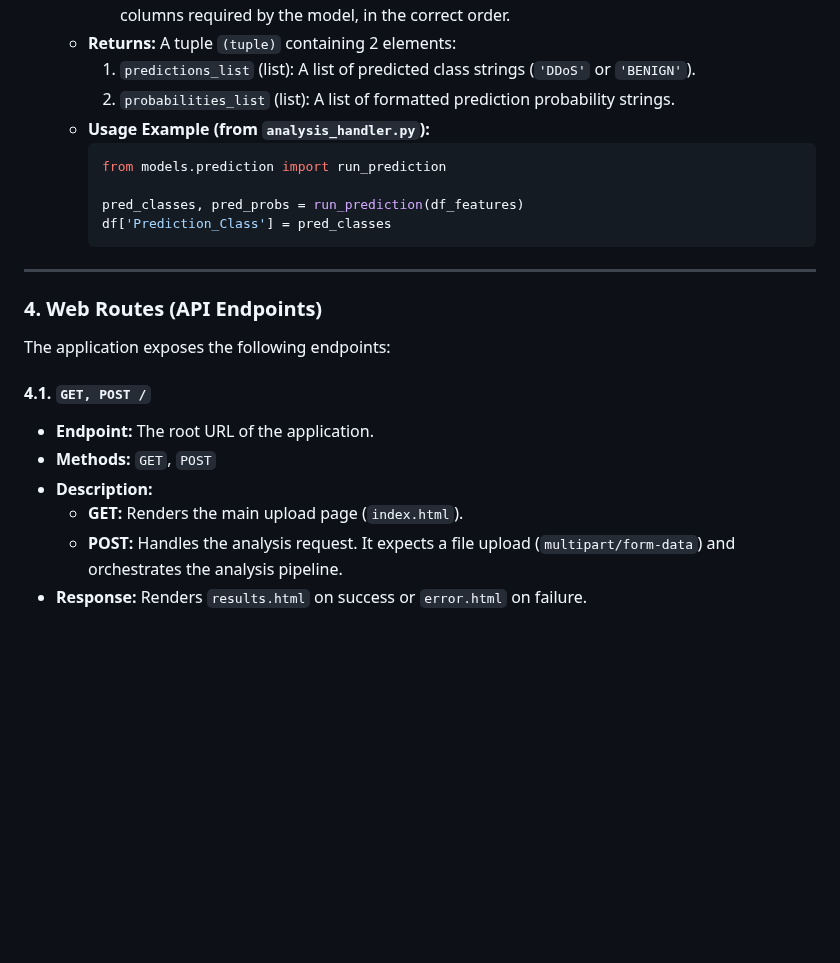
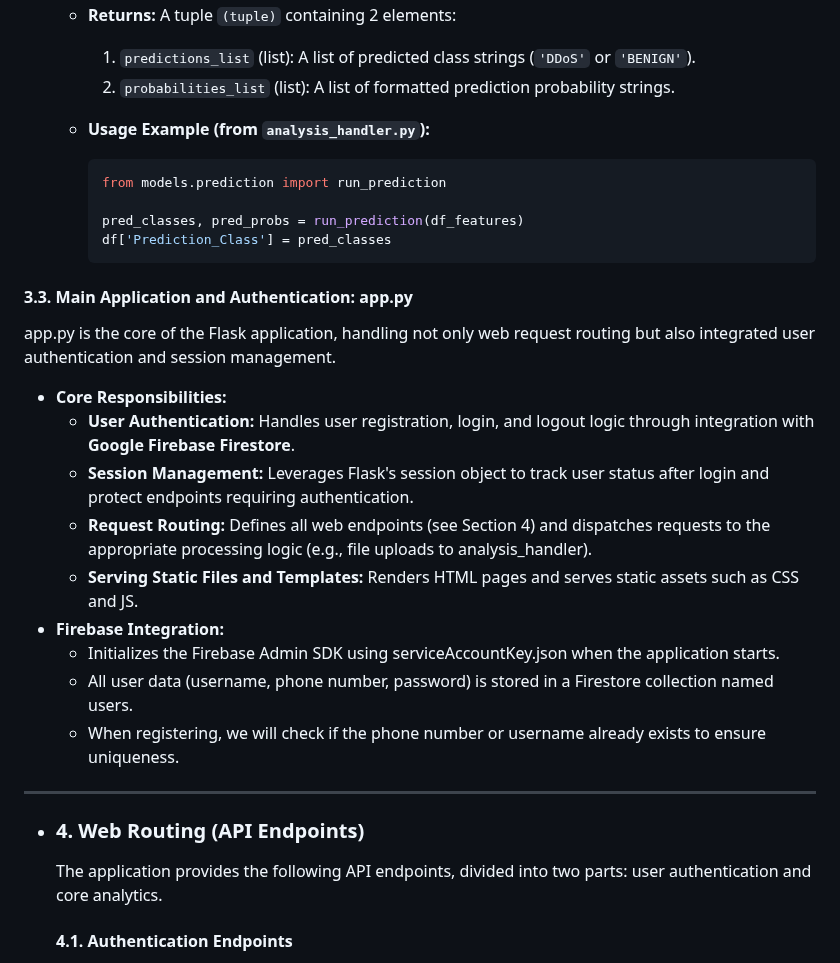
Before and after one commit to xiaoyuan0376/FIT5238-SP10, a Markdown page: Technical Documentation.md, the part around one of its changes. GitHub-like rendering; blank space fills up the shorter version.

````diff
--- a/Technical Documentation.md
+++ b/Technical Documentation.md
@@ -111,6 +111,7 @@ This module is the "process controller" of the system. It orchestrates the entir
         1.  `predictions_list` (list): A list of predicted class strings (`'DDoS'` or `'BENIGN'`).
         2.  `probabilities_list` (list): A list of formatted prediction probability strings.
     *   **Usage Example (from `analysis_handler.py`):**
+
         ```python
         from models.prediction import run_prediction
 
@@ -118,17 +119,25 @@ This module is the "process controller" of the system. It orchestrates the entir
         df['Prediction_Class'] = pred_classes
         ```
 
+#### 3.3. Main Application and Authentication: app.py
+
+app.py is the core of the Flask application, handling not only web request routing but also integrated user authentication and session management.
+
+- **Core Responsibilities:**
+  - **User Authentication:** Handles user registration, login, and logout logic through integration with **Google Firebase Firestore**.
+  - **Session Management:** Leverages Flask's session object to track user status after login and protect endpoints requiring authentication.
+  - **Request Routing:** Defines all web endpoints (see Section 4) and dispatches requests to the appropriate processing logic (e.g., file uploads to analysis_handler).
+  - **Serving Static Files and Templates:** Renders HTML pages and serves static assets such as CSS and JS.
+- **Firebase Integration:**
+  - Initializes the Firebase Admin SDK using serviceAccountKey.json when the application starts.
+  - All user data (username, phone number, password) is stored in a Firestore collection named users.
+  - When registering, we will check if the phone number or username already exists to ensure uniqueness.
+
 ---
 
-### 4. Web Routes (API Endpoints)
+* ### 4. Web Routing (API Endpoints)
 
-The application exposes the following endpoints:
+  The application provides the following API endpoints, divided into two parts: user authentication and core analytics.
 
-#### 4.1. `GET, POST /`
-*   **Endpoint:** The root URL of the application.
-*   **Methods:** `GET`, `POST`
-*   **Description:**
-    *   **GET:** Renders the main upload page (`index.html`).
-    *   **POST:** Handles the analysis request. It expects a file upload (`multipart/form-data`) and orchestrates the analysis pipeline.
-*   **Response:** Renders `results.html` on success or `error.html` on failure.
+  #### 4.1. Authentication Endpoints
 
````
Also changed, not shown: other parts of Technical Documentation.md (+52 -5 lines), 技术文档.md (+63 -13 lines).
